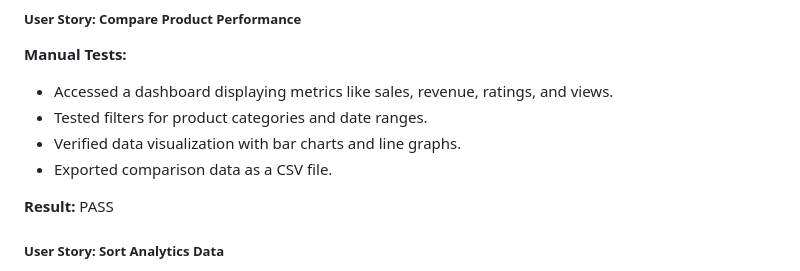
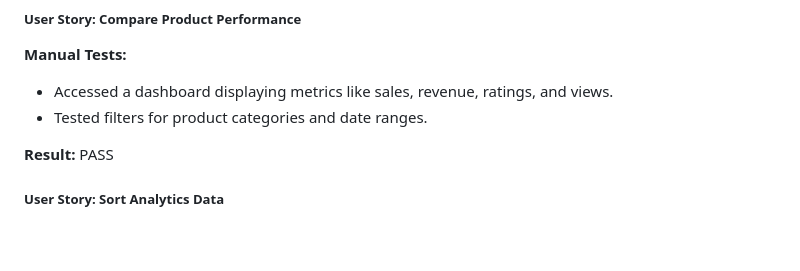
Before and after one commit to jdohertydev/maison_lavaux, a Markdown page: TESTING.md, the part around the change. Drawn GitHub-style; blank space fills up the shorter version.

Commit message:
Update testing readme to remove redundant information

```diff
--- a/TESTING.md
+++ b/TESTING.md
@@ -648,8 +648,6 @@ While the results are commendable, these benchmarks indicate room for improvemen
 **Manual Tests:**
 - Accessed a dashboard displaying metrics like sales, revenue, ratings, and views.
 - Tested filters for product categories and date ranges.
-- Verified data visualization with bar charts and line graphs.
-- Exported comparison data as a CSV file.
 
 **Result:** PASS
 
```
